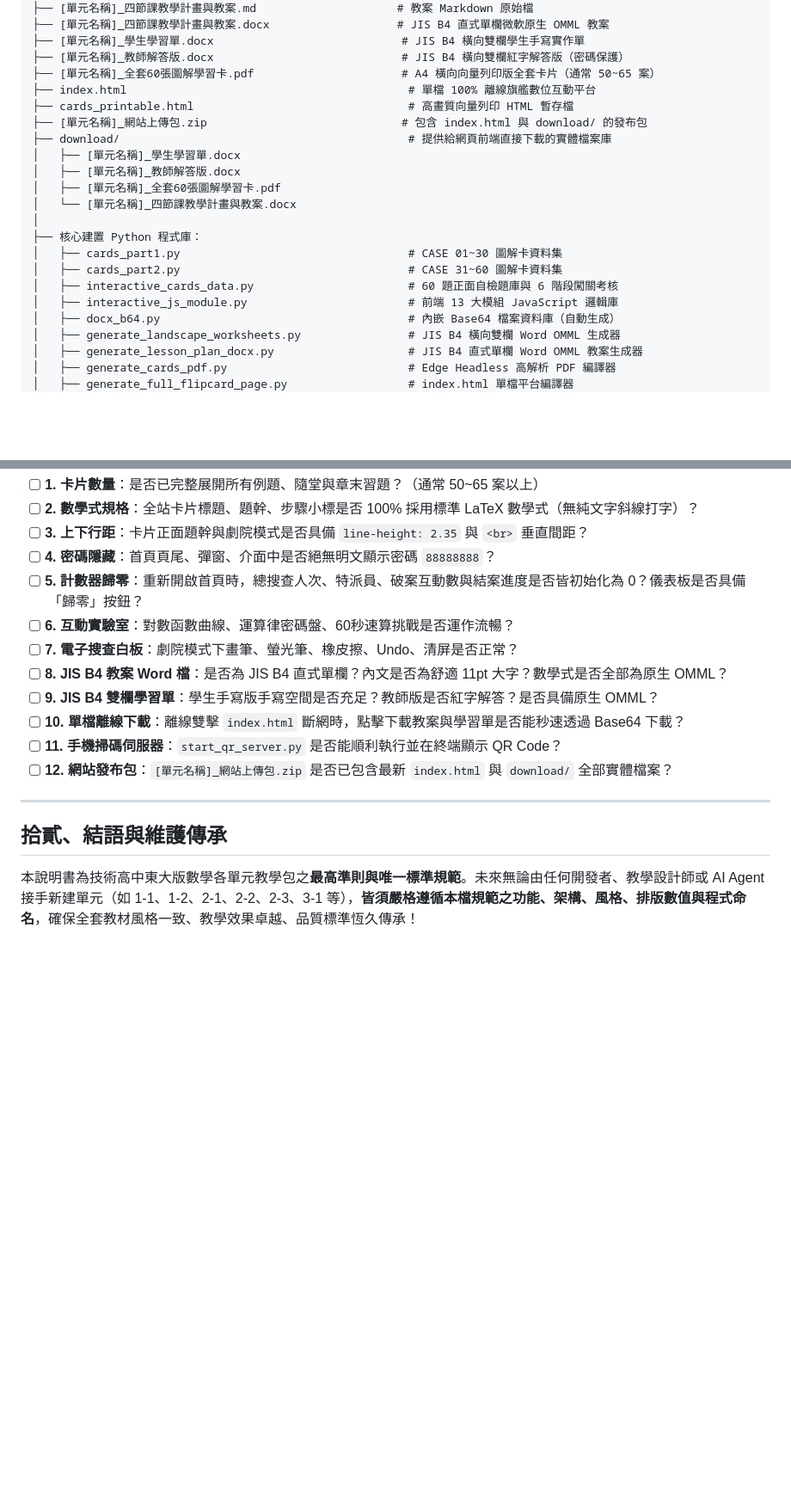
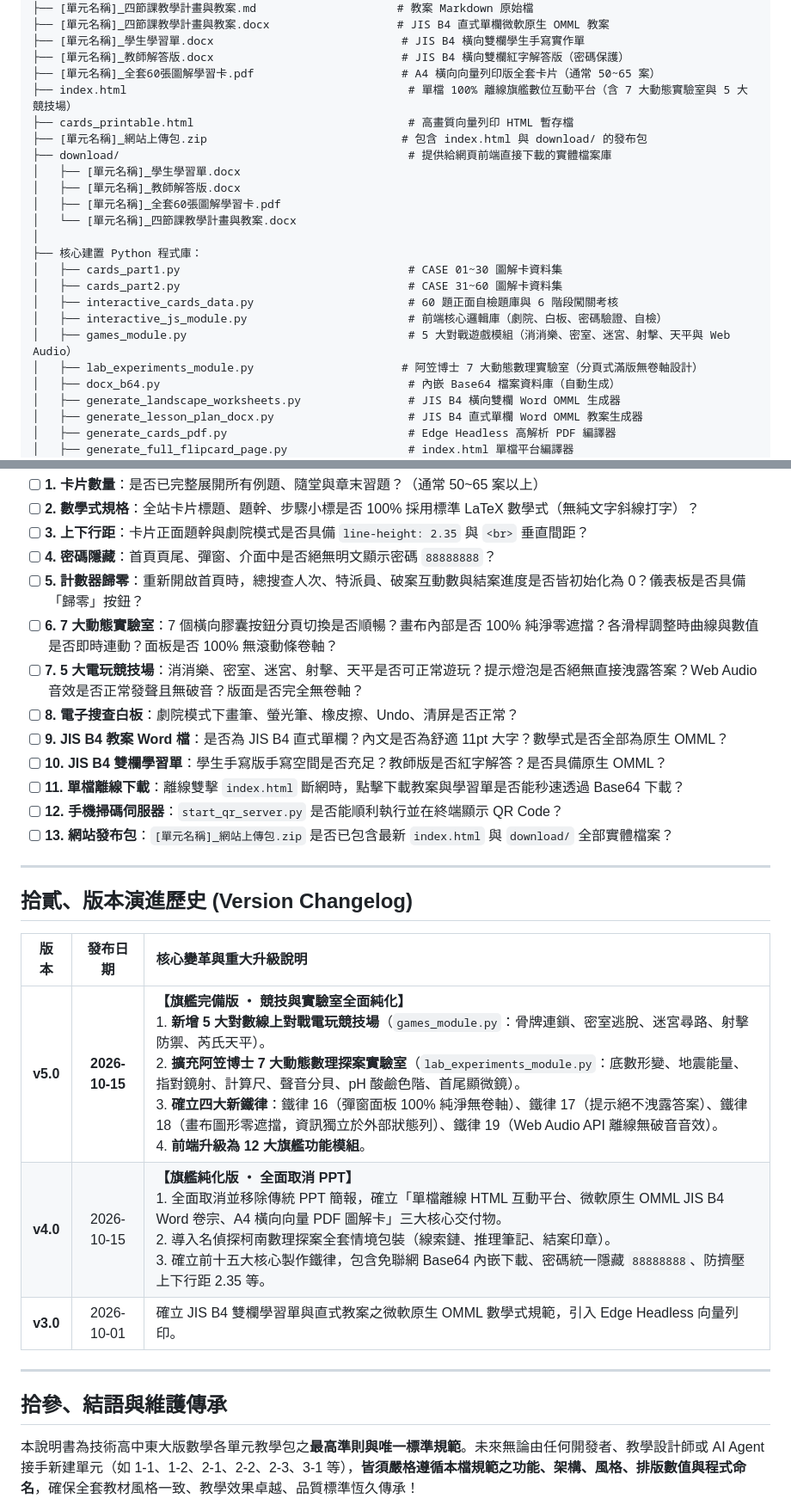
Before and after one commit to yi-kuei/dongda-math-2-3, a Markdown page: 技術高中東大版數學製作流程 SOP.md, 2 parts joined by grey strips. Shown at 86% size. Rendered like a GitHub page; blank space fills up the shorter version.

Commit message:
docs(sop): 升級製作流程 SOP 至 v5.0（新增 5 大競技場、7 大動態實驗室、十九大製作鐵律與 12 大功能模組）

```diff
--- a/技術高中東大版數學製作流程 SOP.md
+++ b/技術高中東大版數學製作流程 SOP.md
@@ -68,7 +72,7 @@
 ├── [單元名稱]_學生學習單.docx                            # JIS B4 橫向雙欄學生手寫實作單
 ├── [單元名稱]_教師解答版.docx                            # JIS B4 橫向雙欄紅字解答版（密碼保護）
 ├── [單元名稱]_全套60張圖解學習卡.pdf                      # A4 橫向向量列印版全套卡片（通常 50~65 案）
-├── index.html                                          # 單檔 100% 離線旗艦數位互動平台
+├── index.html                                          # 單檔 100% 離線旗艦數位互動平台（含 7 大動態實驗室與 5 大競技場）
 ├── cards_printable.html                                # 高畫質向量列印 HTML 暫存檔
 ├── [單元名稱]_網站上傳包.zip                             # 包含 index.html 與 download/ 的發布包
 ├── download/                                           # 提供給網頁前端直接下載的實體檔案庫
@@ -81,7 +85,9 @@
 │   ├── cards_part1.py                                  # CASE 01~30 圖解卡資料集
 │   ├── cards_part2.py                                  # CASE 31~60 圖解卡資料集
 │   ├── interactive_cards_data.py                       # 60 題正面自檢題庫與 6 階段闖關考核
-│   ├── interactive_js_module.py                        # 前端 13 大模組 JavaScript 邏輯庫
+│   ├── interactive_js_module.py                        # 前端核心邏輯庫（劇院、白板、密碼驗證、自檢）
+│   ├── games_module.py                                 # 5 大對戰遊戲模組（消消樂、密室、迷宮、射擊、天平與 Web Audio）
+│   ├── lab_experiments_module.py                      # 阿笠博士 7 大動態數理實驗室（分頁式滿版無卷軸設計）
 │   ├── docx_b64.py                                     # 內嵌 Base64 檔案資料庫（自動生成）
 │   ├── generate_landscape_worksheets.py                # JIS B4 橫向雙欄 Word OMML 生成器
 │   ├── generate_lesson_plan_docx.py                    # JIS B4 直式單欄 Word OMML 教案生成器
@@ -344,16 +365,27 @@
 - [ ] **3. 上下行距**：卡片正面題幹與劇院模式是否具備 `line-height: 2.35` 與 `<br>` 垂直間距？
 - [ ] **4. 密碼隱藏**：首頁頁尾、彈窗、介面中是否絕無明文顯示密碼 `88888888`？
 - [ ] **5. 計數器歸零**：重新開啟首頁時，總搜查人次、特派員、破案互動數與結案進度是否皆初始化為 0？儀表板是否具備「歸零」按鈕？
-- [ ] **6. 互動實驗室**：對數函數曲線、運算律密碼盤、60秒速算挑戰是否運作流暢？
-- [ ] **7. 電子搜查白板**：劇院模式下畫筆、螢光筆、橡皮擦、Undo、清屏是否正常？
-- [ ] **8. JIS B4 教案 Word 檔**：是否為 JIS B4 直式單欄？內文是否為舒適 11pt 大字？數學式是否全部為原生 OMML？
-- [ ] **9. JIS B4 雙欄學習單**：學生手寫版手寫空間是否充足？教師版是否紅字解答？是否具備原生 OMML？
-- [ ] **10. 單檔離線下載**：離線雙擊 `index.html` 斷網時，點擊下載教案與學習單是否能秒速透過 Base64 下載？
-- [ ] **11. 手機掃碼伺服器**：`start_qr_server.py` 是否能順利執行並在終端顯示 QR Code？
-- [ ] **12. 網站發布包**：`[單元名稱]_網站上傳包.zip` 是否已包含最新 `index.html` 與 `download/` 全部實體檔案？
+- [ ] **6. 7 大動態實驗室**：7 個橫向膠囊按鈕分頁切換是否順暢？畫布內部是否 100% 純淨零遮擋？各滑桿調整時曲線與數值是否即時連動？面板是否 100% 無滾動條卷軸？
+- [ ] **7. 5 大電玩競技場**：消消樂、密室、迷宮、射擊、天平是否可正常遊玩？提示燈泡是否絕無直接洩露答案？Web Audio 音效是否正常發聲且無破音？版面是否完全無卷軸？
+- [ ] **8. 電子搜查白板**：劇院模式下畫筆、螢光筆、橡皮擦、Undo、清屏是否正常？
+- [ ] **9. JIS B4 教案 Word 檔**：是否為 JIS B4 直式單欄？內文是否為舒適 11pt 大字？數學式是否全部為原生 OMML？
+- [ ] **10. JIS B4 雙欄學習單**：學生手寫版手寫空間是否充足？教師版是否紅字解答？是否具備原生 OMML？
+- [ ] **11. 單檔離線下載**：離線雙擊 `index.html` 斷網時，點擊下載教案與學習單是否能秒速透過 Base64 下載？
+- [ ] **12. 手機掃碼伺服器**：`start_qr_server.py` 是否能順利執行並在終端顯示 QR Code？
+- [ ] **13. 網站發布包**：`[單元名稱]_網站上傳包.zip` 是否已包含最新 `index.html` 與 `download/` 全部實體檔案？
 
 ---
 
-## 拾貳、結語與維護傳承
+## 拾貳、版本演進歷史 (Version Changelog)
+
+| 版本 | 發布日期 | 核心變革與重大升級說明 |
+| :---: | :---: | :--- |
+| **v5.0** | **2026-10-15** | **【旗艦完備版 ‧ 競技與實驗室全面純化】**<br>1. **新增 5 大對數線上對戰電玩競技場**（`games_module.py`：骨牌連鎖、密室逃脫、迷宮尋路、射擊防禦、芮氏天平）。<br>2. **擴充阿笠博士 7 大動態數理探案實驗室**（`lab_experiments_module.py`：底數形變、地震能量、指對鏡射、計算尺、聲音分貝、pH 酸鹼色階、首尾顯微鏡）。<br>3. **確立四大新鐵律**：鐵律 16（彈窗面板 100% 純淨無卷軸）、鐵律 17（提示絕不洩露答案）、鐵律 18（畫布圖形零遮擋，資訊獨立於外部狀態列）、鐵律 19（Web Audio API 離線無破音音效）。<br>4. **前端升級為 12 大旗艦功能模組**。 |
+| **v4.0** | 2026-10-15 | **【旗艦純化版 ‧ 全面取消 PPT】**<br>1. 全面取消並移除傳統 PPT 簡報，確立「單檔離線 HTML 互動平台、微軟原生 OMML JIS B4 Word 卷宗、A4 橫向向量 PDF 圖解卡」三大核心交付物。<br>2. 導入名偵探柯南數理探案全套情境包裝（線索鏈、推理筆記、結案印章）。<br>3. 確立前十五大核心製作鐵律，包含免聯網 Base64 內嵌下載、密碼統一隱藏 `88888888`、防擠壓上下行距 2.35 等。 |
+| **v3.0** | 2026-10-01 | 確立 JIS B4 雙欄學習單與直式教案之微軟原生 OMML 數學式規範，引入 Edge Headless 向量列印。 |
+
+---
+
+## 拾參、結語與維護傳承
 
 本說明書為技術高中東大版數學各單元教學包之**最高準則與唯一標準規範**。未來無論由任何開發者、教學設計師或 AI Agent 接手新建單元（如 1-1、1-2、2-1、2-2、2-3、3-1 等），**皆須嚴格遵循本檔規範之功能、架構、風格、排版數值與程式命名**，確保全套教材風格一致、教學效果卓越、品質標準恆久傳承！
```
Also changed, not shown: other parts of 技術高中東大版數學製作流程 SOP.md (+45 -26 lines), AGENTS.md (+4 -4 lines), handoff.md (+13 -9 lines).
